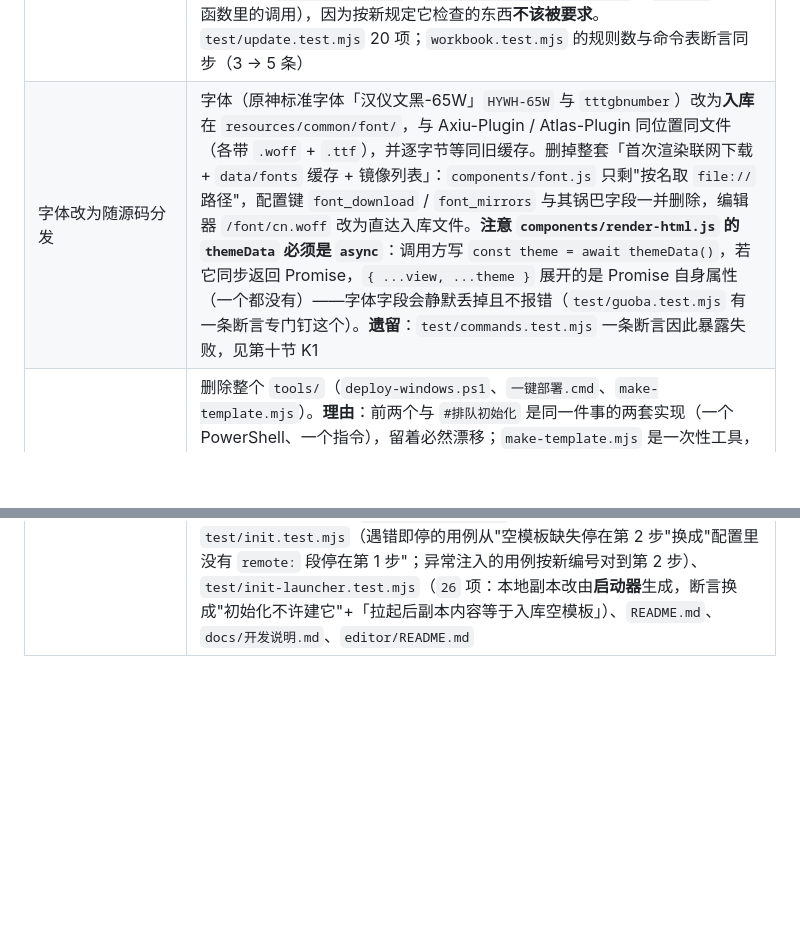
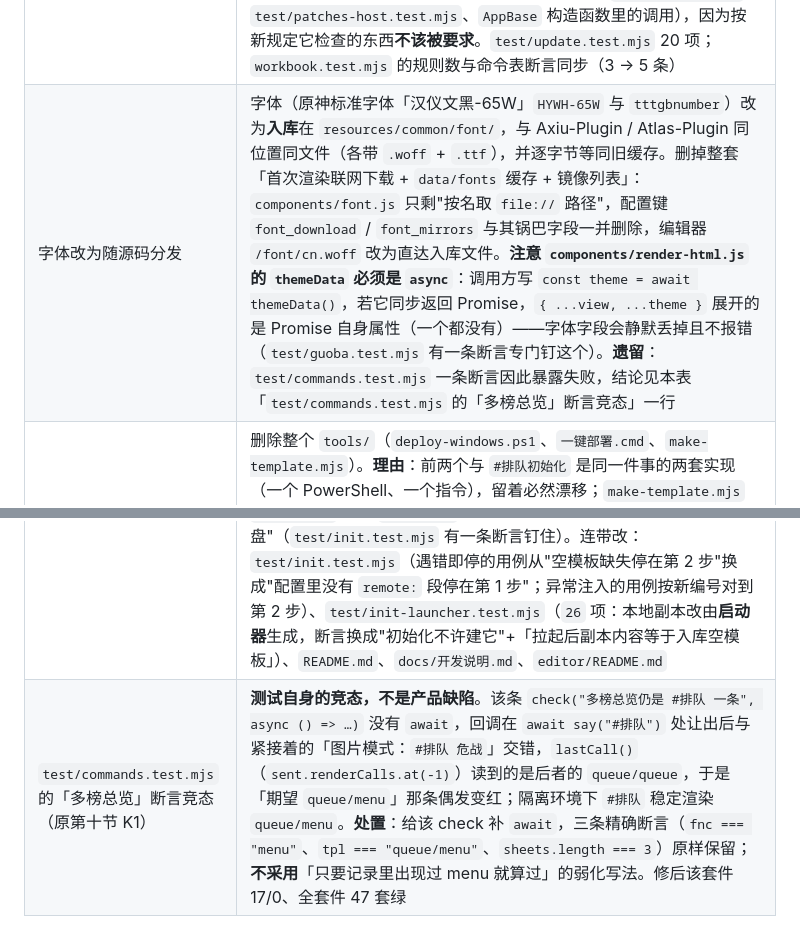
Before and after one commit to Hyposelenia-Moon/abyss-queue, a Markdown page: AGENTS.md, 2 parts joined by grey strips. GitHub-like rendering; blank space fills up the shorter version.

```diff
--- a/AGENTS.md
+++ b/AGENTS.md
@@ -320,7 +270,8 @@ check("多榜总览仍是 #排队 一条", async () => {
 | 编辑器标签页图标 | 新增 `GET /favicon.ico` 路由，**排在 `authorized()` 之前**——浏览器请求 favicon 时不会带 `?k=`（页面口令在 localStorage 里、不是 cookie），放在口令校验之后会让正式部署拿到 403、图标根本不显示。编辑器按自己算出的插件根读，**不需要新增启动参数**；favicon 用 256×256 那版（标签页 16/32/48、任务栏与 apple-touch-icon 可达 180，64 会插值发虚），锅巴面板仍用 64 那版；`editor.html` 用绝对路径 `/favicon.ico` 引用。`editor/test/editor.test.mjs` 补 5 条断言（其中"不带口令也能取到"是关键那条——**带上口令测就测不出这个坑**） |
 | 不再要求改框架 | 删掉 `docs/仓库之外的改动.md`（「怎么给框架打补丁」的清单）与三处指向不存在章节的死引用，并在 §六 明确禁止"改框架/环境文件来让插件工作"。**起因**：插件启动时的「部署补丁缺失」提示要求用户去改 `plugins/other/update.js` 与 `renderers/**`，那既违反部署口径、也会被框架升级覆盖。**核实**：那三条里 ① `#更新` 认简称、② `#强制更新` 后重启**只能改框架**（命令路由与进程重启都在框架侧），③ 高清出图**插件侧早已做完**——`config.render_scale` → `render(..., { scale })` → 框架的 `data.sys.scale`，只等渲染后端认；④ 启动器联动的插件侧（`components/boot.js` 写 `data/restart.flag`）一直在做。另外确认框架 `getPlugin()` 只按 `plugins/<名字>/.git` 找、无别名表，所以 `#更新 abyss` 本来就匹配不上——**正确做法是用目录名 `#更新 abyss-queue`**，不是打补丁 |
 | 自我更新落到 apps | 新增 `apps/update.js`（`#排队更新` / `#排队强制更新`，主人专用）与 `components/update.js`（纯逻辑，注入 `exec`/`restart`）。**为什么自己实现**：框架 `#更新` 的规则是 `^#(安?静)?(强制)?更新` 且 `priority: -Infinity`，**任何以 `#更新` 开头的消息都被它先吃掉**，插件用 `#更新…` 写法抢不到；所以改用 `#排队**更新**`（与 `#排队` / `#排队初始化` 同族）。更新成功调框架的 `Bot.restart()` 重启——那是框架自己暴露的能力，不算改框架；本机启动器再据 `data/restart.flag` 把编辑器一并拉起。**判定口径**：有没有新代码**看提交号变化，不看 `git pull` 输出**（强制更新先 `reset --hard`，随后 pull 必然报 `Already up to date`，按输出判会"更新了却不重启"）。同时删掉整套「框架补丁自检」（`model/patches.js`、`test/patches-host.test.mjs`、`AppBase` 构造函数里的调用），因为按新规定它检查的东西**不该被要求**。`test/update.test.mjs` 20 项；`workbook.test.mjs` 的规则数与命令表断言同步（3 → 5 条） |
-| 字体改为随源码分发 | 字体（原神标准字体「汉仪文黑-65W」`HYWH-65W` 与 `tttgbnumber`）改为**入库**在 `resources/common/font/`，与 Axiu-Plugin / Atlas-Plugin 同位置同文件（各带 `.woff` + `.ttf`），并逐字节等同旧缓存。删掉整套「首次渲染联网下载 + `data/fonts` 缓存 + 镜像列表」：`components/font.js` 只剩"按名取 `file://` 路径"，配置键 `font_download` / `font_mirrors` 与其锅巴字段一并删除，编辑器 `/font/cn.woff` 改为直达入库文件。**注意 `components/render-html.js` 的 `themeData` 必须是 `async`**：调用方写 `const theme = await themeData()`，若它同步返回 Promise，`{ ...view, ...theme }` 展开的是 Promise 自身属性（一个都没有）——字体字段会静默丢掉且不报错（`test/guoba.test.mjs` 有一条断言专门钉这个）。**遗留**：`test/commands.test.mjs` 一条断言因此暴露失败，见第十节 K1 |
+| 字体改为随源码分发 | 字体（原神标准字体「汉仪文黑-65W」`HYWH-65W` 与 `tttgbnumber`）改为**入库**在 `resources/common/font/`，与 Axiu-Plugin / Atlas-Plugin 同位置同文件（各带 `.woff` + `.ttf`），并逐字节等同旧缓存。删掉整套「首次渲染联网下载 + `data/fonts` 缓存 + 镜像列表」：`components/font.js` 只剩"按名取 `file://` 路径"，配置键 `font_download` / `font_mirrors` 与其锅巴字段一并删除，编辑器 `/font/cn.woff` 改为直达入库文件。**注意 `components/render-html.js` 的 `themeData` 必须是 `async`**：调用方写 `const theme = await themeData()`，若它同步返回 Promise，`{ ...view, ...theme }` 展开的是 Promise 自身属性（一个都没有）——字体字段会静默丢掉且不报错（`test/guoba.test.mjs` 有一条断言专门钉这个）。**遗留**：`test/commands.test.mjs` 一条断言因此暴露失败，结论见本表「`test/commands.test.mjs` 的「多榜总览」断言竞态」一行 |
 | `tools/` 目录退役 | 删除整个 `tools/`（`deploy-windows.ps1`、`一键部署.cmd`、`make-template.mjs`）。**理由**：前两个与 `#排队初始化` 是同一件事的两套实现（一个 PowerShell、一个指令），留着必然漂移；`make-template.mjs` 是一次性工具，它生成的 `resources/空模板.xlsx` 早已入库。**入口链收敛为一处**：启动器产物（`editor-path.txt` + `editor-launch.mjs` + 两个 vbs）只由 `#排队初始化` 生成，本机编辑器的自动拉起只由 `remote.autostart`（`model/remote.js` 的 `ensureEditor`，插件加载后与首次读表两处触发）负责——**这两条都不依赖 `tools/`**。连带把引用它的注释与文档（`editor/editor.mjs` 顶部、`editor/README.md`、`editor/DEPLOY.md`、`model/remote.js`、`components/init/secrets.js`、`editor/test/compare-editors.mjs`、两个套件的"跳过"提示语）一并改掉 |
 | 部署回归改为走 `#排队初始化` | `test/deploy-windows.test.mjs` → `test/init-launcher.test.mjs`。原套件跑的是已删除的 `tools/deploy-windows.ps1`，脚本退役后它只会「套件跳过」——那段"产物 → 拉起 → 探活"的覆盖就没人守了。新套件不碰 PowerShell：在**临时合成宿主**里调用 `runInit`（`#排队初始化` 的编排），拿产物再按 `remote.autostart` → `ensureEditor()` 真拉起编辑器探 `/healthz`。覆盖收敛为六类：产物落点固定在 `<插件根>\data` 且不创建旧口径的仓库外目录、不再生成 `editor.cmd`；启动器是 `.mjs`（`autostartCommand` 认得）、`node --check` 可解析、按 `import.meta.url` 自定位且不写死盘符；`/healthz` 通过且表格/端口/挂载/主人专用/日志参数都对；口令与签名密钥真传进编辑器；重复跑初始化逐字节不变且口令不被换掉；初始化只改 `remote.token` / `remote.sign_key` 两行。**计划任务**只走注入的 `schtasks` 桩（复核查询也照走），**探活**走注入的 `fetch` 桩，绝不在真机上注册任务。**注意**：套件**不**在"第二遍初始化之后"再断言编辑器还活着——见第十节 K2 |
 | `#排队初始化` 砍掉多余的两步 | 由七步收成五步：删掉「数据目录」与「本地表格副本」——它们都是"反正会有人建"的东西。数据目录现在由**第一个往那儿写东西的步骤**按需建（`stepLauncherArtifacts` 里 `existsSync` 判断后 `mkdirSync`），编辑器写文件时（`editor/util.js`）与启动器复制表格时也会建；本地表格副本本来就由启动器在"本机还没有表"时用 `resources/空模板.xlsx` 起一份（`editor-launch.mjs`）。**收益**：初始化不再碰空模板（夹具也就不用搬它），少两次落盘，报告短两行；`initPaths` 去掉 `templateXlsx`，`STEP_TITLES` 收成 5 项。**遇错即停/幂等/不覆盖三条硬规矩不变**：`existsSync` 后再 `mkdirSync` 正是为了重复跑仍然"零落盘"（`test/init.test.mjs` 有一条断言钉住）。连带改：`test/init.test.mjs`（遇错即停的用例从"空模板缺失停在第 2 步"换成"配置里没有 `remote:` 段停在第 1 步"；异常注入的用例按新编号对到第 2 步）、`test/init-launcher.test.mjs`（`26` 项：本地副本改由**启动器**生成，断言换成"初始化不许建它"+「拉起后副本内容等于入库空模板」）、`README.md`、`docs/开发说明.md`、`editor/README.md` |
+| `test/commands.test.mjs` 的「多榜总览」断言竞态（原第十节 K1） | **测试自身的竞态，不是产品缺陷**。该条 `check("多榜总览仍是 #排队 一条", async () => …)` 没有 `await`，回调在 `await say("#排队")` 处让出后与紧接着的「图片模式：`#排队 危战`」交错，`lastCall()`（`sent.renderCalls.at(-1)`）读到的是后者的 `queue/queue`，于是「期望 `queue/menu`」那条偶发变红；隔离环境下 `#排队` 稳定渲染 `queue/menu`。**处置**：给该 check 补 `await`，三条精确断言（`fnc === "menu"`、`tpl === "queue/menu"`、`sheets.length === 3`）原样保留；**不采用**「只要记录里出现过 menu 就算过」的弱化写法。修后该套件 17/0、全套件 47 套绿 |
```
Also changed, not shown: other parts of AGENTS.md (+0 -50 lines).
